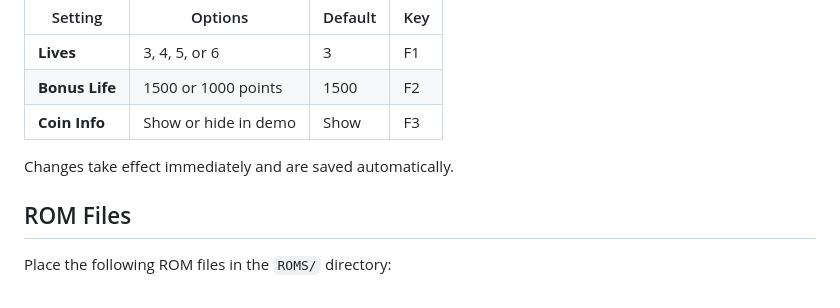
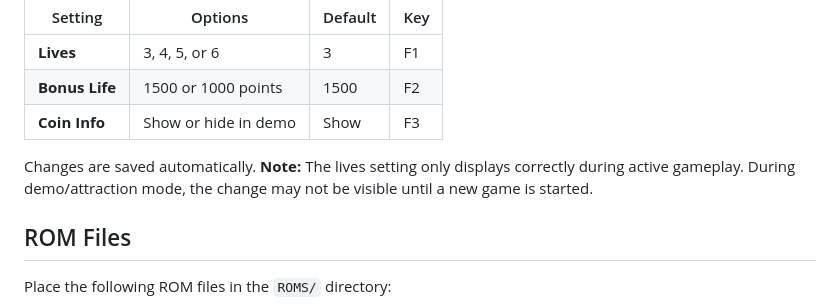
Before and after one commit to Jim-Booth/SpaceInvaders, a Markdown page: README.md, the part around the change. Rendered like a GitHub page.

```diff
--- a/README.md
+++ b/README.md
@@ -83,7 +83,7 @@ The emulator simulates the DIP switches found on the original arcade PCB. Settin
 | **Bonus Life** | 1500 or 1000 points | 1500 | F2 |
 | **Coin Info** | Show or hide in demo | Show | F3 |
 
-Changes take effect immediately and are saved automatically.
+Changes are saved automatically. **Note:** The lives setting only displays correctly during active gameplay. During demo/attraction mode, the change may not be visible until a new game is started.
 
 ## ROM Files
 
```
